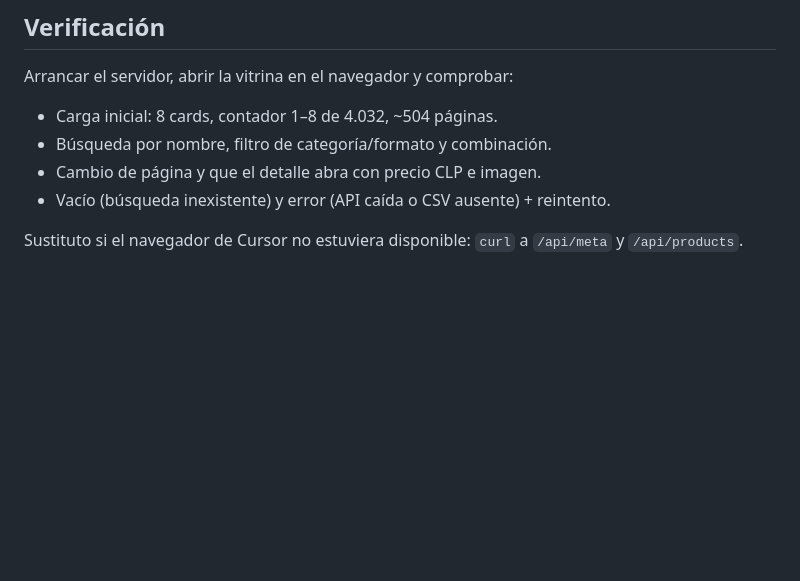
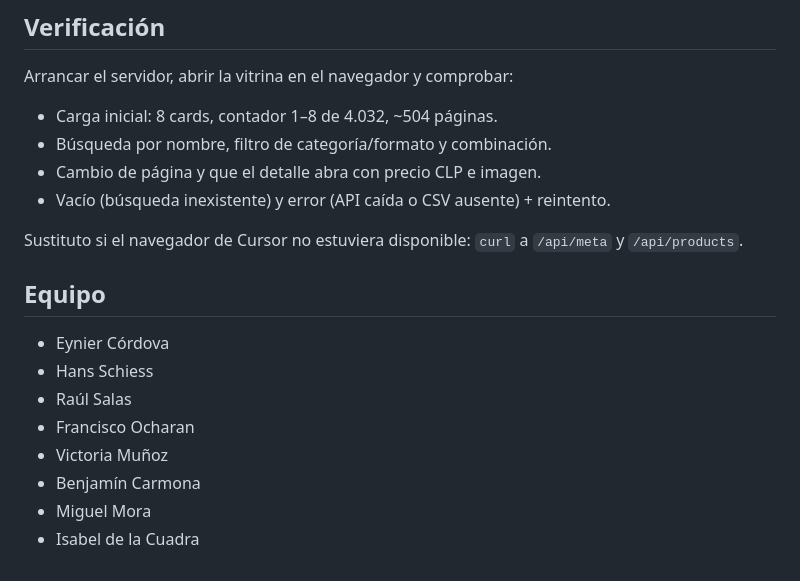
Before and after one commit to blackwolf62/tarea, a Markdown page: tarea.md, the part around the change. Rendered like a GitHub page; blank space fills up the shorter version.

Commit message:
se agrego nombres del equipo al archivo tarea.md

```diff
--- a/tarea.md
+++ b/tarea.md
@@ -78,3 +78,14 @@ Arrancar el servidor, abrir la vitrina en el navegador y comprobar:
 - Vacío (búsqueda inexistente) y error (API caída o CSV ausente) + reintento.
 
 Sustituto si el navegador de Cursor no estuviera disponible: `curl` a `/api/meta` y `/api/products`.
+
+## Equipo
+
+* Eynier Córdova
+* Hans Schiess
+* Raúl Salas
+* Francisco Ocharan
+* Victoria Muñoz
+* Benjamín Carmona
+* Miguel Mora
+* Isabel de la Cuadra
```
